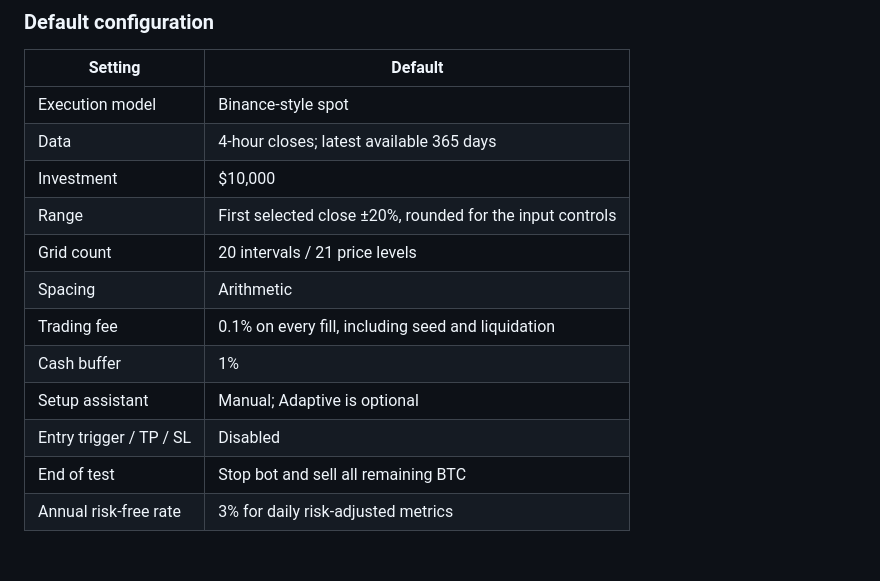
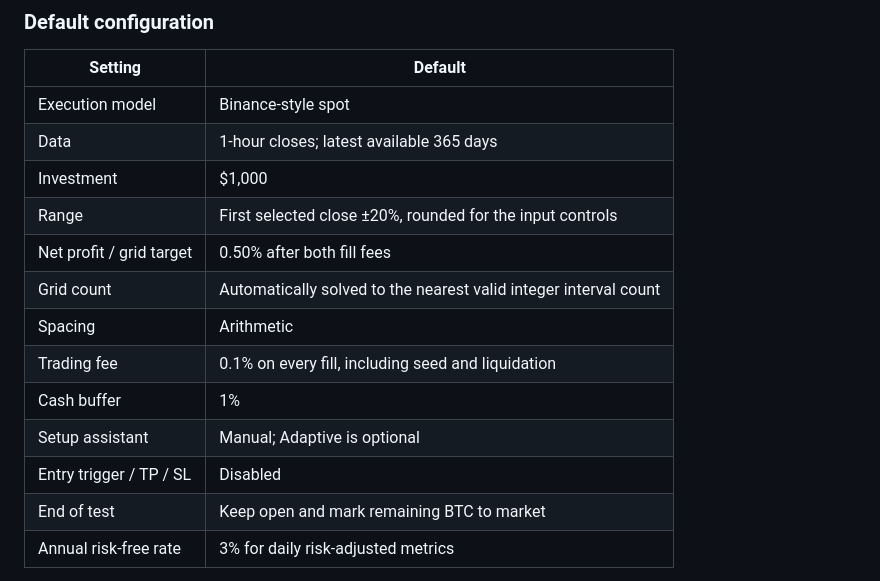
Before and after one commit to 0xtrvkc/btc-grid-sandbox, a Markdown page: README.md, the part around the change. Rendered like a GitHub page; blank space fills up the shorter version.

Commit message:
Document new default backtest configuration

```diff
--- a/README.md
+++ b/README.md
@@ -63,16 +63,17 @@ The cutoff is strict: price and MVRV observations must be timestamped at or befo
 | Setting | Default |
 | --- | --- |
 | Execution model | Binance-style spot |
-| Data | 4-hour closes; latest available 365 days |
-| Investment | $10,000 |
+| Data | 1-hour closes; latest available 365 days |
+| Investment | $1,000 |
 | Range | First selected close ±20%, rounded for the input controls |
-| Grid count | 20 intervals / 21 price levels |
+| Net profit / grid target | 0.50% after both fill fees |
+| Grid count | Automatically solved to the nearest valid integer interval count |
 | Spacing | Arithmetic |
 | Trading fee | 0.1% on every fill, including seed and liquidation |
 | Cash buffer | 1% |
 | Setup assistant | Manual; Adaptive is optional |
 | Entry trigger / TP / SL | Disabled |
-| End of test | Stop bot and sell all remaining BTC |
+| End of test | Keep open and mark remaining BTC to market |
 | Annual risk-free rate | 3% for daily risk-adjusted metrics |
 
 Changing the date range does not automatically recenter an existing grid. Use **Center on first close ±20%** when that is the intended setup. Data coverage comes from the selected file and can differ between granularities.
```
